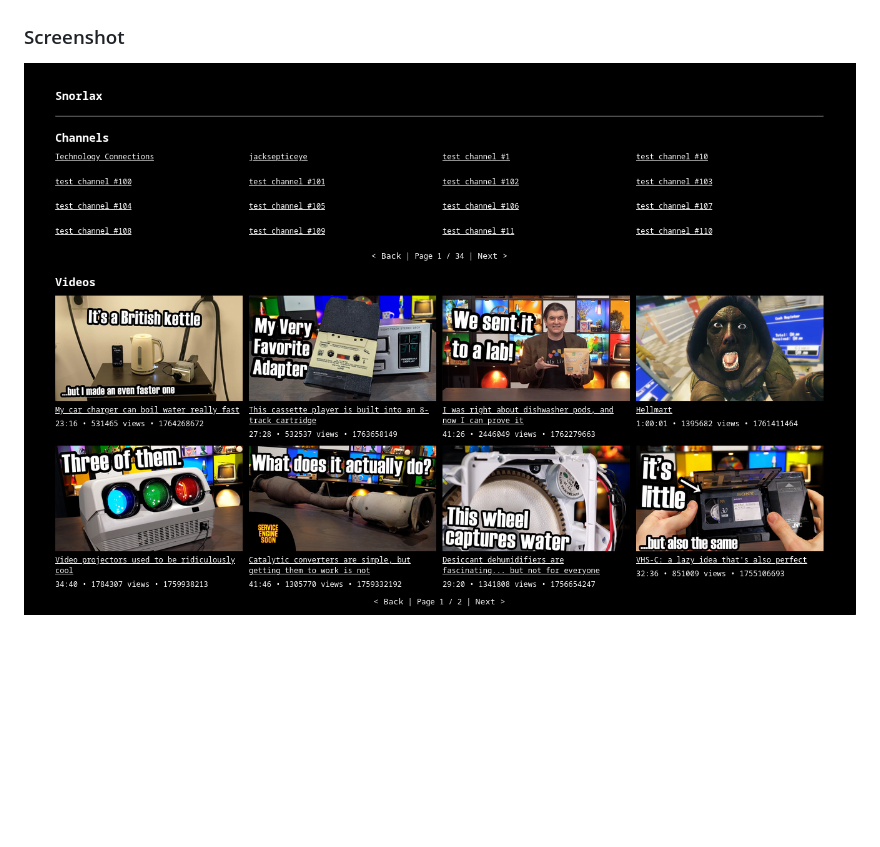
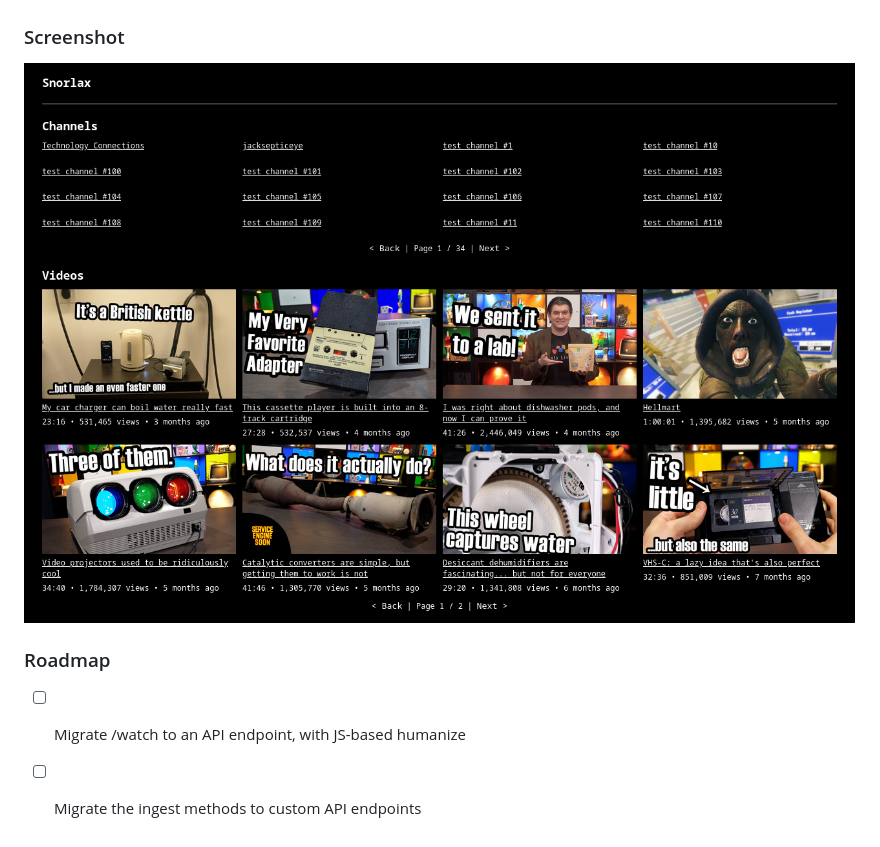
Before and after one commit to iiPythonx/snorlax, a Markdown page: README.md, the part around the change. Drawn GitHub-style; pictures changed too: .github/1.png; blank space fills up the shorter version.

Commit message:
add missing js humanization, add todo list, bump python humanize

```diff
--- a/README.md
+++ b/README.md
@@ -27,3 +27,8 @@ curl -X POST http://localhost:8000/download/channel/YT_CHANNEL_ID
 ### Screenshot
 
 ![Snorlax Screenshot](.github/1.png)
+
+### Roadmap
+
+- [ ] Migrate /watch to an API endpoint, with JS-based humanize
+- [ ] Migrate the ingest methods to custom API endpoints
```
Also changed, not shown: 5 other files.
